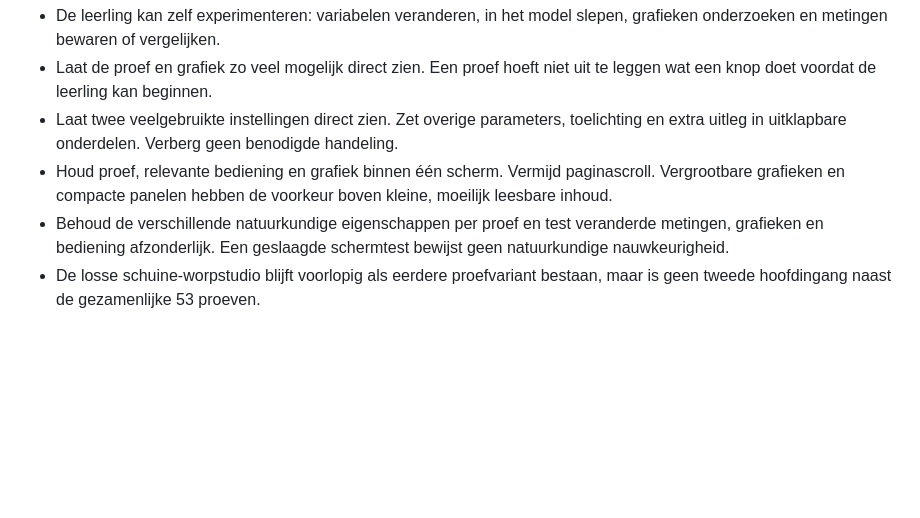
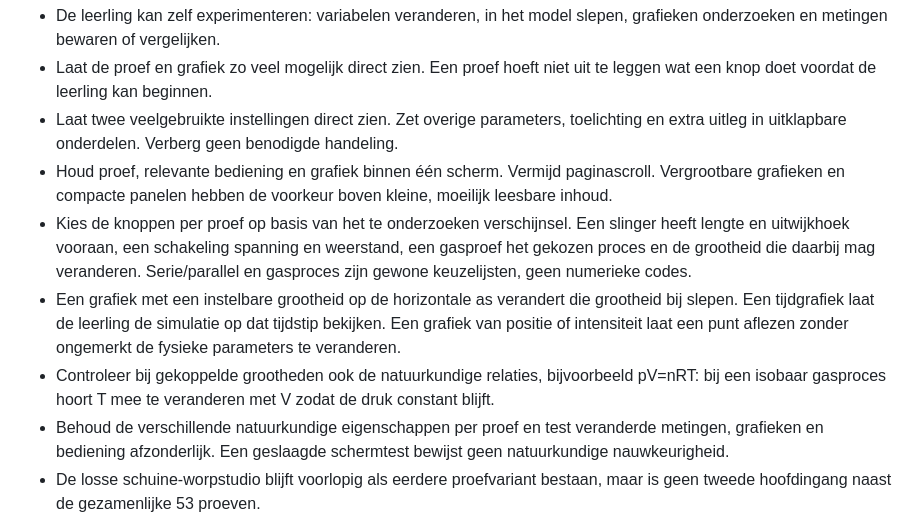
Before and after one commit to E-AI-MODEL/website, a Markdown page: content/science-observatory/README.md, the part around the change. Drawn GitHub-style; blank space fills up the shorter version.

Commit message:
Leg per proef de grafiekhandeling en natuurkundig juiste keuzebediening vast

```diff
--- a/content/science-observatory/README.md
+++ b/content/science-observatory/README.md
@@ -22,6 +22,9 @@ De 53 natuurkundeproeven vormen samen één onderzoeksruimte. Verbeter de bestaa
 - Laat de proef en grafiek zo veel mogelijk direct zien. Een proef hoeft niet uit te leggen wat een knop doet voordat de leerling kan beginnen.
 - Laat twee veelgebruikte instellingen direct zien. Zet overige parameters, toelichting en extra uitleg in uitklapbare onderdelen. Verberg geen benodigde handeling.
 - Houd proef, relevante bediening en grafiek binnen één scherm. Vermijd paginascroll. Vergrootbare grafieken en compacte panelen hebben de voorkeur boven kleine, moeilijk leesbare inhoud.
+- Kies de knoppen per proef op basis van het te onderzoeken verschijnsel. Een slinger heeft lengte en uitwijkhoek vooraan, een schakeling spanning en weerstand, een gasproef het gekozen proces en de grootheid die daarbij mag veranderen. Serie/parallel en gasproces zijn gewone keuzelijsten, geen numerieke codes.
+- Een grafiek met een instelbare grootheid op de horizontale as verandert die grootheid bij slepen. Een tijdgrafiek laat de leerling de simulatie op dat tijdstip bekijken. Een grafiek van positie of intensiteit laat een punt aflezen zonder ongemerkt de fysieke parameters te veranderen.
+- Controleer bij gekoppelde grootheden ook de natuurkundige relaties, bijvoorbeeld pV=nRT: bij een isobaar gasproces hoort T mee te veranderen met V zodat de druk constant blijft.
 - Behoud de verschillende natuurkundige eigenschappen per proef en test veranderde metingen, grafieken en bediening afzonderlijk. Een geslaagde schermtest bewijst geen natuurkundige nauwkeurigheid.
 - De losse schuine-worpstudio blijft voorlopig als eerdere proefvariant bestaan, maar is geen tweede hoofdingang naast de gezamenlijke 53 proeven.
 
```
